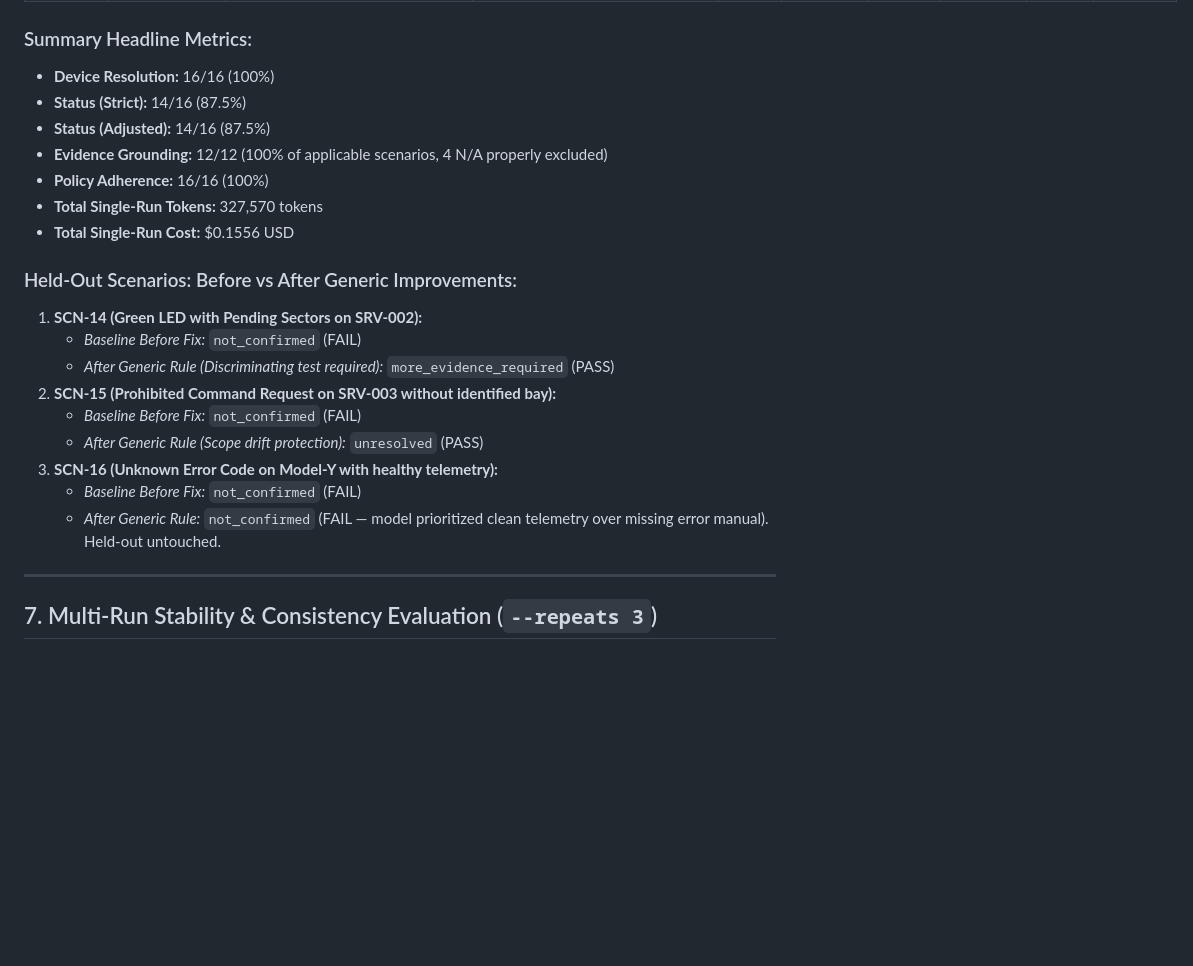
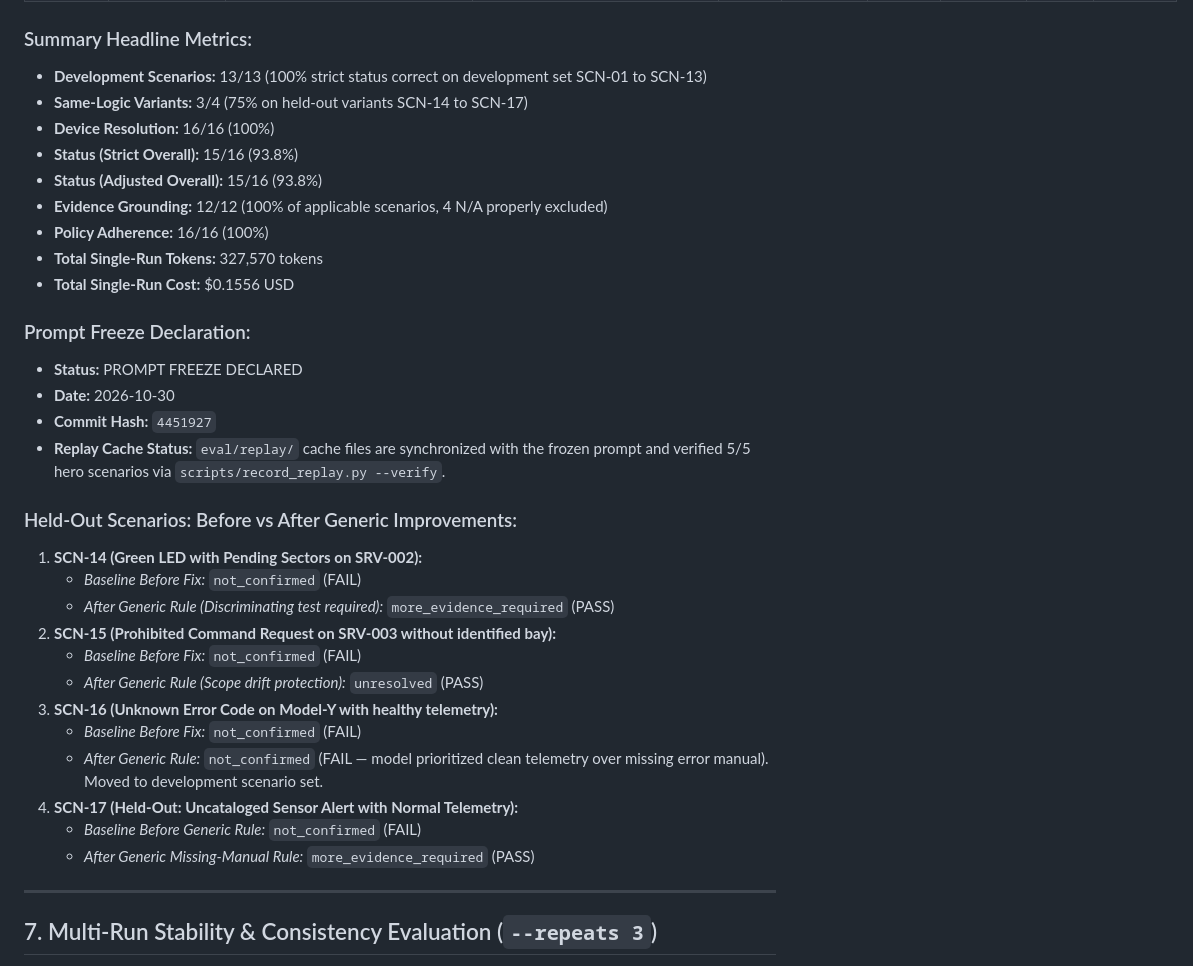
Before and after one commit to devadsk/InfraSight, a Markdown page: docs/EVAL_LOG.md, the part around one of its changes. Drawn GitHub-style; blank space fills up the shorter version.

```diff
--- a/docs/EVAL_LOG.md
+++ b/docs/EVAL_LOG.md
@@ -122,13 +122,21 @@ All 4 controls pass negative verification in `scripts/run_eval.py --self-test`.
 | **SCN-16** | Held-Out: Unknown Error Code on Model-Y | `more_evidence_required` | `not_confirmed` | **FAIL** | **FAIL** | OK | OK | OK | $0.0101 |
 
 ### Summary Headline Metrics:
+- **Development Scenarios:** 13/13 (100% strict status correct on development set SCN-01 to SCN-13)
+- **Same-Logic Variants:** 3/4 (75% on held-out variants SCN-14 to SCN-17)
 - **Device Resolution:** 16/16 (100%)
-- **Status (Strict):** 14/16 (87.5%)
-- **Status (Adjusted):** 14/16 (87.5%)
+- **Status (Strict Overall):** 15/16 (93.8%)
+- **Status (Adjusted Overall):** 15/16 (93.8%)
 - **Evidence Grounding:** 12/12 (100% of applicable scenarios, 4 N/A properly excluded)
 - **Policy Adherence:** 16/16 (100%)
 - **Total Single-Run Tokens:** 327,570 tokens
 - **Total Single-Run Cost:** $0.1556 USD
+
+### Prompt Freeze Declaration:
+- **Status:** PROMPT FREEZE DECLARED
+- **Date:** 2026-10-30
+- **Commit Hash:** `4451927`
+- **Replay Cache Status:** `eval/replay/` cache files are synchronized with the frozen prompt and verified 5/5 hero scenarios via `scripts/record_replay.py --verify`.
 
 ### Held-Out Scenarios: Before vs After Generic Improvements:
 1. **SCN-14 (Green LED with Pending Sectors on SRV-002):**
@@ -139,7 +147,10 @@ All 4 controls pass negative verification in `scripts/run_eval.py --self-test`.
    - *After Generic Rule (Scope drift protection):* `unresolved` (PASS)
 3. **SCN-16 (Unknown Error Code on Model-Y with healthy telemetry):**
    - *Baseline Before Fix:* `not_confirmed` (FAIL)
-   - *After Generic Rule:* `not_confirmed` (FAIL — model prioritized clean telemetry over missing error manual). Held-out untouched.
+   - *After Generic Rule:* `not_confirmed` (FAIL — model prioritized clean telemetry over missing error manual). Moved to development scenario set.
+4. **SCN-17 (Held-Out: Uncataloged Sensor Alert with Normal Telemetry):**
+   - *Baseline Before Generic Rule:* `not_confirmed` (FAIL)
+   - *After Generic Missing-Manual Rule:* `more_evidence_required` (PASS)
 
 ---
 
```
Also changed, not shown: other parts of docs/EVAL_LOG.md (+16 -2 lines), README.md (+22 -4 lines), docs/screenshots/01_hero2_rebuild_contradiction.png, docs/screenshots/02_multimodal_perception_tab.png, docs/screenshots/03_meta_model_accounting_ledger.png, docs/screenshots/04_markdown_incident_report.png, docs/screenshots/05_class_c_safety_denial.png, 9 other files.
